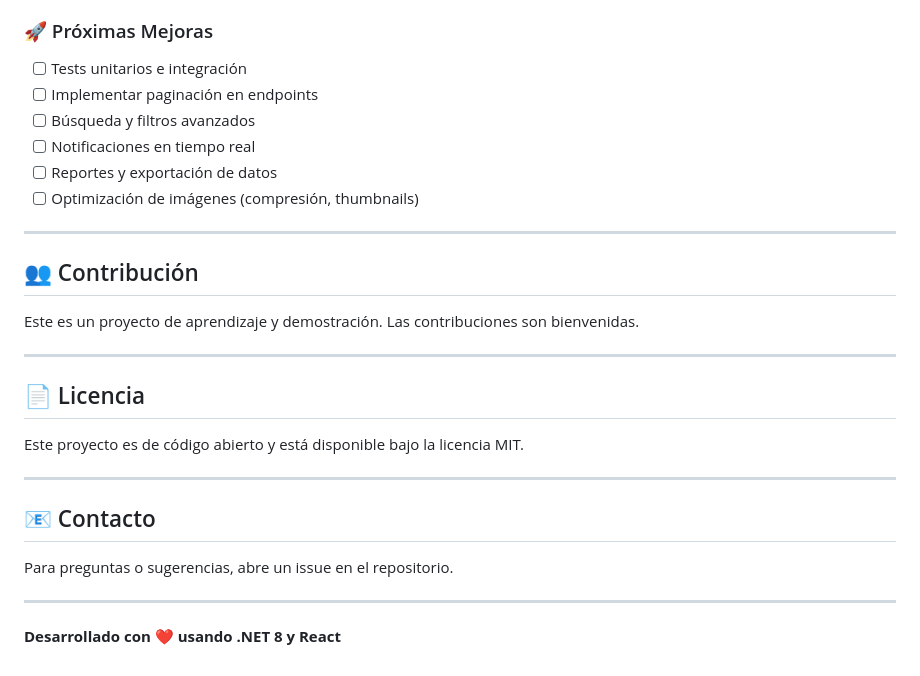
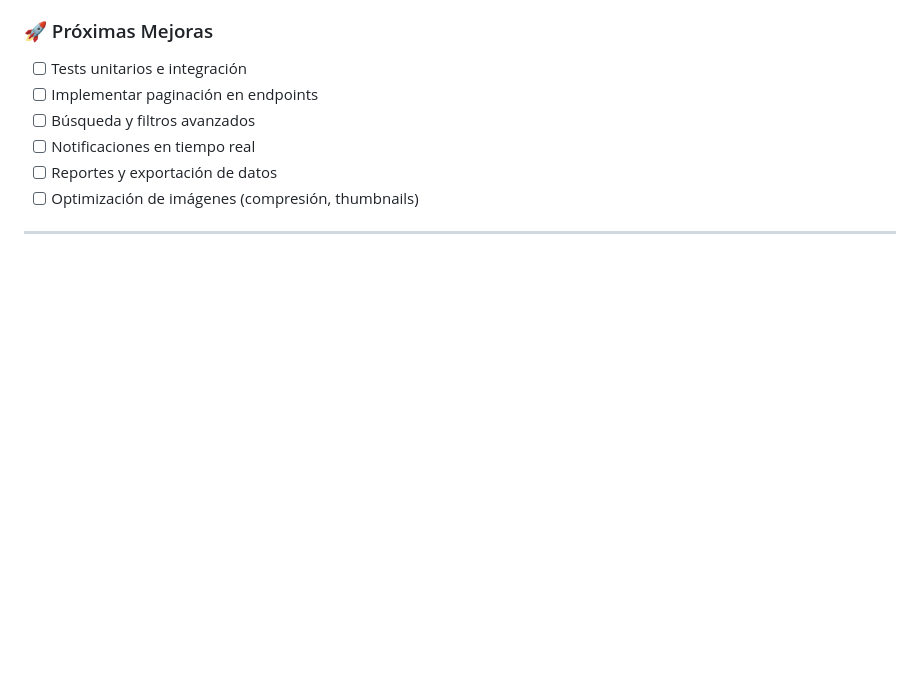
Before and after one commit to WilsonEgassoftware/MvcAlimentosApp, a Markdown page: README.md, the part around the change. GitHub-like rendering; blank space fills up the shorter version.

Commit message:
Update README.md
Signed-off-by: WilsonEgassoftware <146997073+WilsonEgassoftware@users.noreply.github.com>

```diff
--- a/README.md
+++ b/README.md
@@ -566,23 +566,3 @@ Configura las siguientes **Application Settings** en Azure Portal:
 - [ ] Optimización de imágenes (compresión, thumbnails)
 
 ---
-
-## 👥 Contribución
-
-Este es un proyecto de aprendizaje y demostración. Las contribuciones son bienvenidas.
-
----
-
-## 📄 Licencia
-
-Este proyecto es de código abierto y está disponible bajo la licencia MIT.
-
----
-
-## 📧 Contacto
-
-Para preguntas o sugerencias, abre un issue en el repositorio.
-
----
-
-**Desarrollado con ❤️ usando .NET 8 y React**
```
